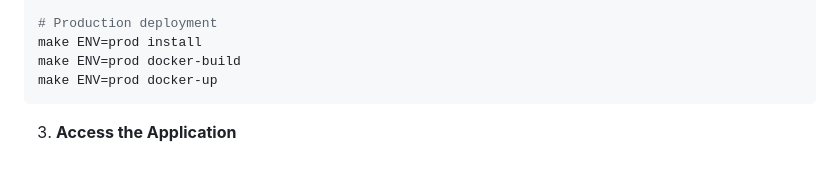
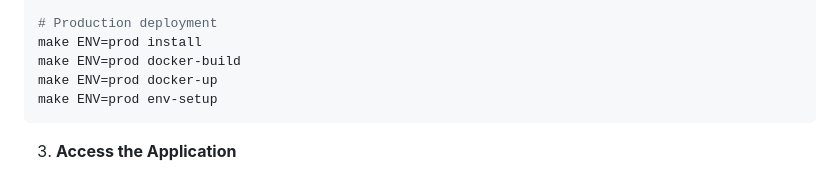
Before and after one commit to Iambahati/Test_repo, a Markdown page: README.md, the part around the change. Drawn GitHub-style.

Commit message:
feat(README.md): add env-setup command to production setup instructions

````diff
--- a/README.md
+++ b/README.md
@@ -41,6 +41,7 @@ make run                # Start development server
 make ENV=prod install
 make ENV=prod docker-build
 make ENV=prod docker-up
+make ENV=prod env-setup
 ```
 
 3. **Access the Application**
````
